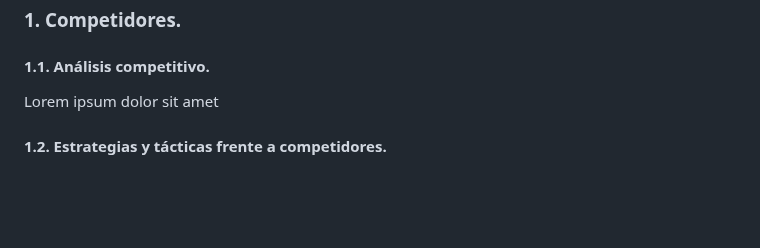
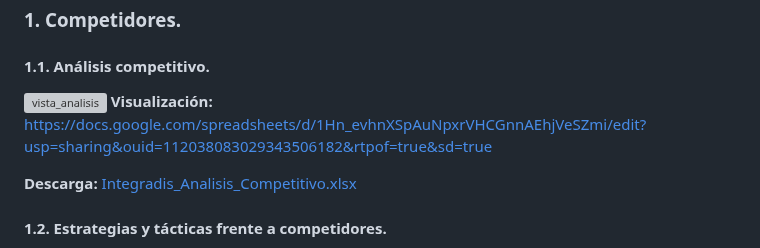
Before and after one commit to trabajosUPC-AlanGalavis/TFDocAplicacionesWeb, a Markdown page: README.md, the part around the change. GitHub-like rendering; blank space fills up the shorter version; grey boxes are pictures that could not be loaded.

Commit message:
Analisis_competitivo

```diff
--- a/README.md
+++ b/README.md
@@ -281,7 +281,12 @@ Finalmente, en relación a las principales empresas exportadoras de champiñones
 ## Capítulo II: Requirements Elicitation & Analysis
 ### 1. **Competidores.**
 ####     1.1. Análisis competitivo.
-Lorem ipsum dolor sit amet
+
+![vista_analisis](https://github.com/Integradis-OpenSource/TFDocOpenSource/assets/105735491/6848f634-37c6-4496-81db-36d7d7cffd90)
+**Visualización:** https://docs.google.com/spreadsheets/d/1Hn_evhnXSpAuNpxrVHCGnnAEhjVeSZmi/edit?usp=sharing&ouid=112038083029343506182&rtpof=true&sd=true
+
+**Descarga:** [Integradis_Analisis_Competitivo.xlsx](https://github.com/Integradis-OpenSource/TFDocOpenSource/files/12501907/Integradis_Analisis_Competitivo.xlsx)
+
 ####     1.2. Estrategias y tácticas frente a competidores.
 En base al análisis competitivo efectuado anticipadamente, se logró identificar con exactitud las fortalezas, oportunidades, debilidades y amenazas destacadas de los competidores. Dicha información resulta ser clave para trazar estrategias y tácticas  de superación hacia la competencia, cuando el servicio entre al mercado (lanzamiento rentable). A continuación, se brindará una serie de estrategias y tácticas trazadas para alcanzar esta meta:
 
```
